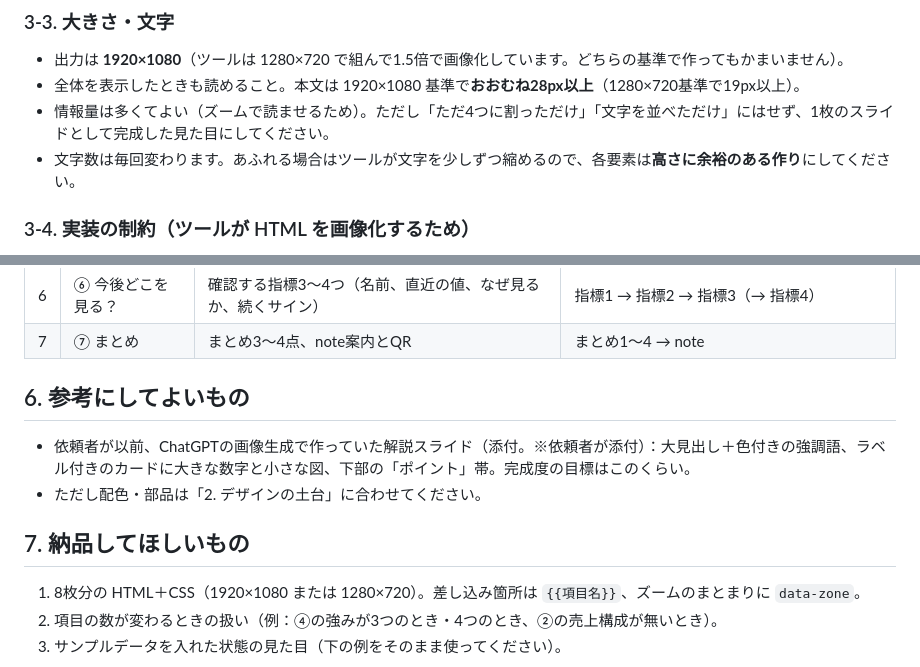
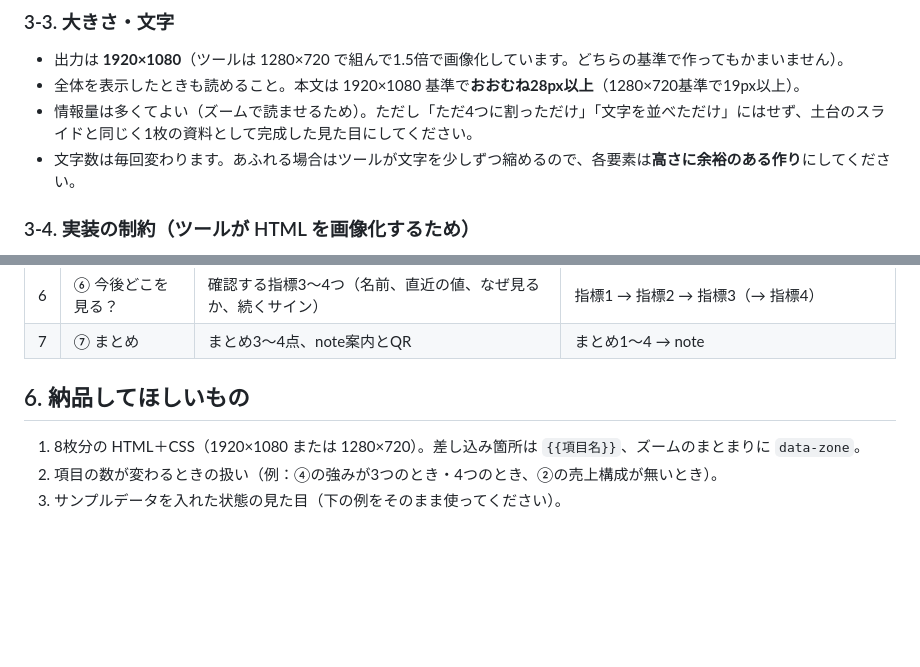
Before and after one commit to ziqebPmH473/kessan-tool, a Markdown page: docs/design/2026-09-20_YouTube横スライド_デザイン依頼.md, 2 parts joined by grey strips. Rendered like a GitHub page; blank space fills up the shorter version.

Commit message:
デザイン依頼: ChatGPTの解説画像の参考を外す（新しいデザインに寄らないように、土台のスライドだけを渡す）
Co-Authored-By: Claude Opus 5 <noreply@anthropic.com>

```diff
--- a/docs/design/2026-09-20_YouTube横スライド_デザイン依頼.md
+++ b/docs/design/2026-09-20_YouTube横スライド_デザイン依頼.md
@@ -58,7 +58,7 @@
 
 - 出力は **1920×1080**（ツールは 1280×720 で組んで1.5倍で画像化しています。どちらの基準で作ってもかまいません）。
 - 全体を表示したときも読めること。本文は 1920×1080 基準で**おおむね28px以上**（1280×720基準で19px以上）。
-- 情報量は多くてよい（ズームで読ませるため）。ただし「ただ4つに割っただけ」「文字を並べただけ」にはせず、1枚のスライドとして完成した見た目にしてください。
+- 情報量は多くてよい（ズームで読ませるため）。ただし「ただ4つに割っただけ」「文字を並べただけ」にはせず、土台のスライドと同じく1枚の資料として完成した見た目にしてください。
 - 文字数は毎回変わります。あふれる場合はツールが文字を少しずつ縮めるので、各要素は**高さに余裕のある作り**にしてください。
 
 ### 3-4. 実装の制約（ツールが HTML を画像化するため）
@@ -128,12 +128,7 @@
 | 6 | ⑥ 今後どこを見る？ | 確認する指標3〜4つ（名前、直近の値、なぜ見るか、続くサイン） | 指標1 → 指標2 → 指標3（→ 指標4） |
 | 7 | ⑦ まとめ | まとめ3〜4点、note案内とQR | まとめ1〜4 → note |
 
-## 6. 参考にしてよいもの
-
-- 依頼者が以前、ChatGPTの画像生成で作っていた解説スライド（添付。※依頼者が添付）：大見出し＋色付きの強調語、ラベル付きのカードに大きな数字と小さな図、下部の「ポイント」帯。完成度の目標はこのくらい。
-- ただし配色・部品は「2. デザインの土台」に合わせてください。
-
-## 7. 納品してほしいもの
+## 6. 納品してほしいもの
 
 1. 8枚分の HTML＋CSS（1920×1080 または 1280×720）。差し込み箇所は `{{項目名}}`、ズームのまとまりに `data-zone`。
 2. 項目の数が変わるときの扱い（例：④の強みが3つのとき・4つのとき、②の売上構成が無いとき）。
```
